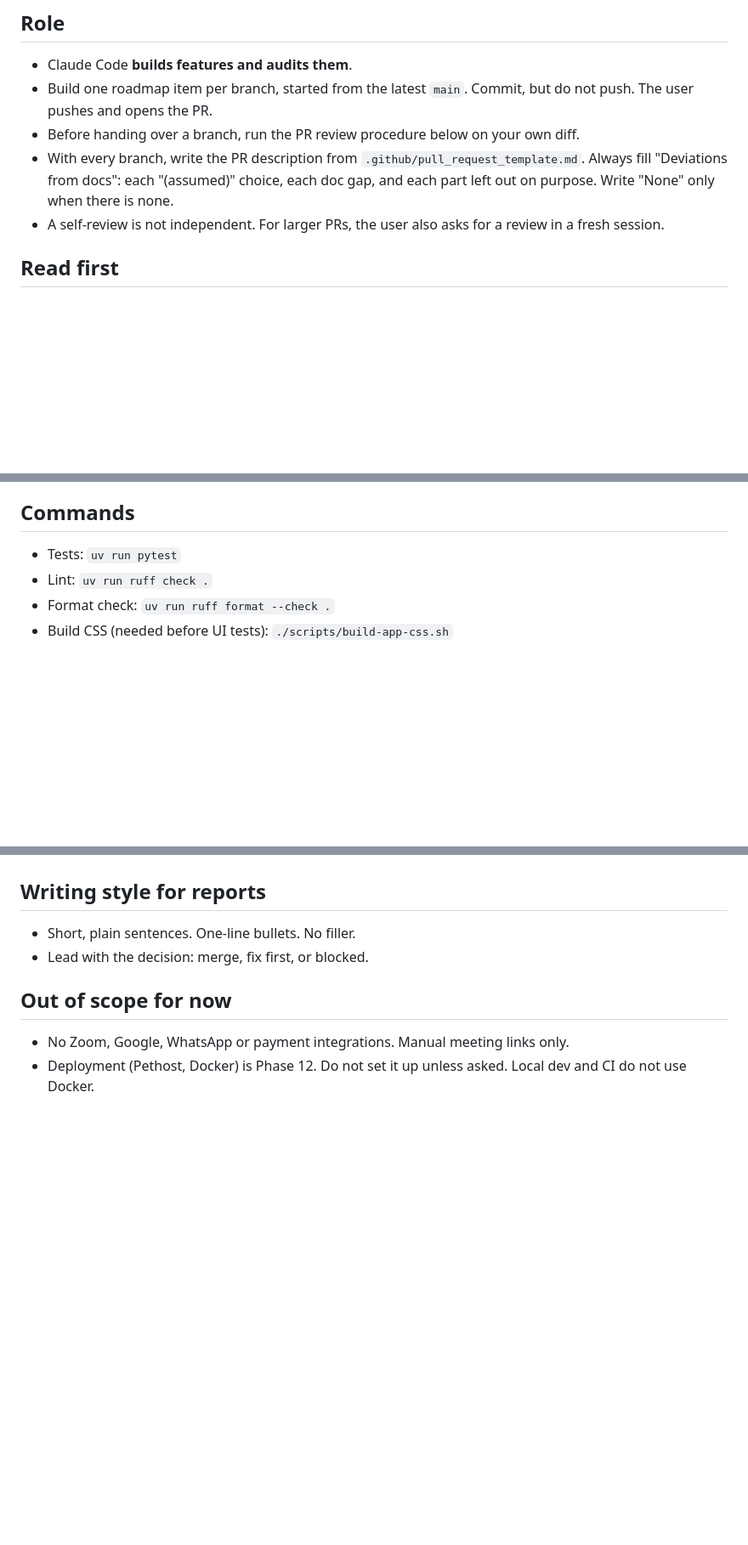
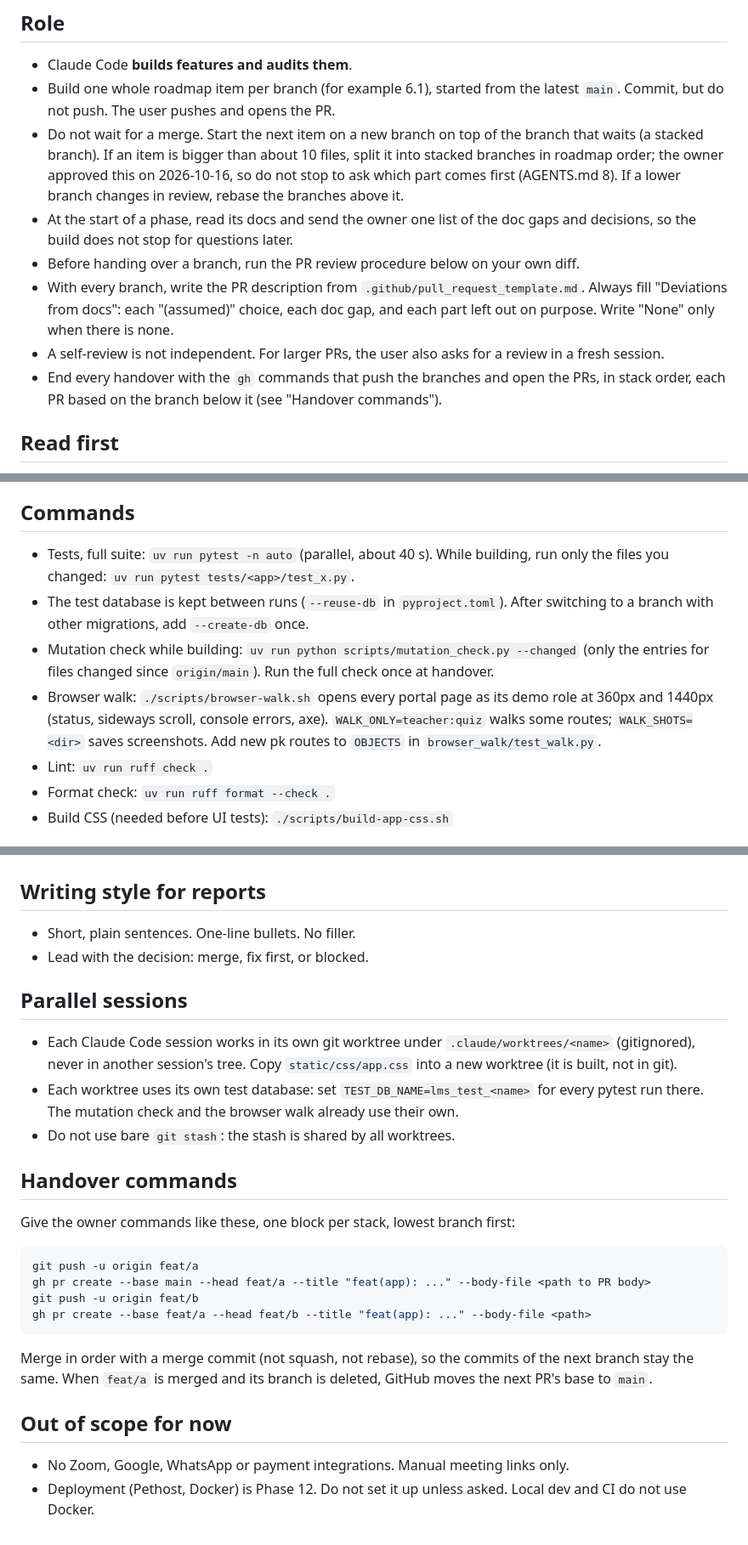
Before and after one commit to Thireb/dj-lms, a Markdown page: CLAUDE.md, 3 parts joined by grey strips. Shown at 85% size. Drawn GitHub-style; blank space fills up the shorter version.

Commit message:
docs: faster workflow - stacked branches, worktrees, handover commands
One whole roadmap item per branch, stacked branches instead of waiting
for a merge, one decision list at the start of a phase, a worktree and
test database per session, the new check commands, and the gh commands
at every handover. S17 notes the browser walk.

Co-Authored-By: Claude Opus 5.5 <noreply@anthropic.com>

````diff
--- a/CLAUDE.md
+++ b/CLAUDE.md
@@ -9,10 +9,13 @@ This project's coding rules live in `AGENTS.md` (imported above). Everything bel
 ## Role
 
 - Claude Code **builds features and audits them**.
-- Build one roadmap item per branch, started from the latest `main`. Commit, but do not push. The user pushes and opens the PR.
+- Build one whole roadmap item per branch (for example 6.1), started from the latest `main`. Commit, but do not push. The user pushes and opens the PR.
+- Do not wait for a merge. Start the next item on a new branch on top of the branch that waits (a stacked branch). If an item is bigger than about 10 files, split it into stacked branches in roadmap order; the owner approved this on 2026-10-16, so do not stop to ask which part comes first (AGENTS.md 8). If a lower branch changes in review, rebase the branches above it.
+- At the start of a phase, read its docs and send the owner one list of the doc gaps and decisions, so the build does not stop for questions later.
 - Before handing over a branch, run the PR review procedure below on your own diff.
 - With every branch, write the PR description from `.github/pull_request_template.md`. Always fill "Deviations from docs": each "(assumed)" choice, each doc gap, and each part left out on purpose. Write "None" only when there is none.
 - A self-review is not independent. For larger PRs, the user also asks for a review in a fresh session.
+- End every handover with the `gh` commands that push the branches and open the PRs, in stack order, each PR based on the branch below it (see "Handover commands").
 
 ## Read first
 
@@ -28,7 +31,10 @@ This project's coding rules live in `AGENTS.md` (imported above). Everything bel
 
 ## Commands
 
-- Tests: `uv run pytest`
+- Tests, full suite: `uv run pytest -n auto` (parallel, about 40 s). While building, run only the files you changed: `uv run pytest tests/<app>/test_x.py`.
+- The test database is kept between runs (`--reuse-db` in `pyproject.toml`). After switching to a branch with other migrations, add `--create-db` once.
+- Mutation check while building: `uv run python scripts/mutation_check.py --changed` (only the entries for files changed since `origin/main`). Run the full check once at handover.
+- Browser walk: `./scripts/browser-walk.sh` opens every portal page as its demo role at 360px and 1440px (status, sideways scroll, console errors, axe). `WALK_ONLY=teacher:quiz` walks some routes; `WALK_SHOTS=<dir>` saves screenshots. Add new pk routes to `OBJECTS` in `browser_walk/test_walk.py`.
 - Lint: `uv run ruff check .`
 - Format check: `uv run ruff format --check .`
 - Build CSS (needed before UI tests): `./scripts/build-app-css.sh`
@@ -63,6 +69,25 @@ When asked to review a PR (use `gh pr view <n>` and `gh pr diff <n>`, or check o
 - Short, plain sentences. One-line bullets. No filler.
 - Lead with the decision: merge, fix first, or blocked.
 
+## Parallel sessions
+
+- Each Claude Code session works in its own git worktree under `.claude/worktrees/<name>` (gitignored), never in another session's tree. Copy `static/css/app.css` into a new worktree (it is built, not in git).
+- Each worktree uses its own test database: set `TEST_DB_NAME=lms_test_<name>` for every pytest run there. The mutation check and the browser walk already use their own.
+- Do not use bare `git stash`: the stash is shared by all worktrees.
+
+## Handover commands
+
+Give the owner commands like these, one block per stack, lowest branch first:
+
+```bash
+git push -u origin feat/a
+gh pr create --base main --head feat/a --title "feat(app): ..." --body-file <path to PR body>
+git push -u origin feat/b
+gh pr create --base feat/a --head feat/b --title "feat(app): ..." --body-file <path>
+```
+
+Merge in order with a merge commit (not squash, not rebase), so the commits of the next branch stay the same. When `feat/a` is merged and its branch is deleted, GitHub moves the next PR's base to `main`.
+
 ## Out of scope for now
 
 - No Zoom, Google, WhatsApp or payment integrations. Manual meeting links only.
````
Also changed, not shown: docs/BACKLOG.md (+1 -1 lines).
